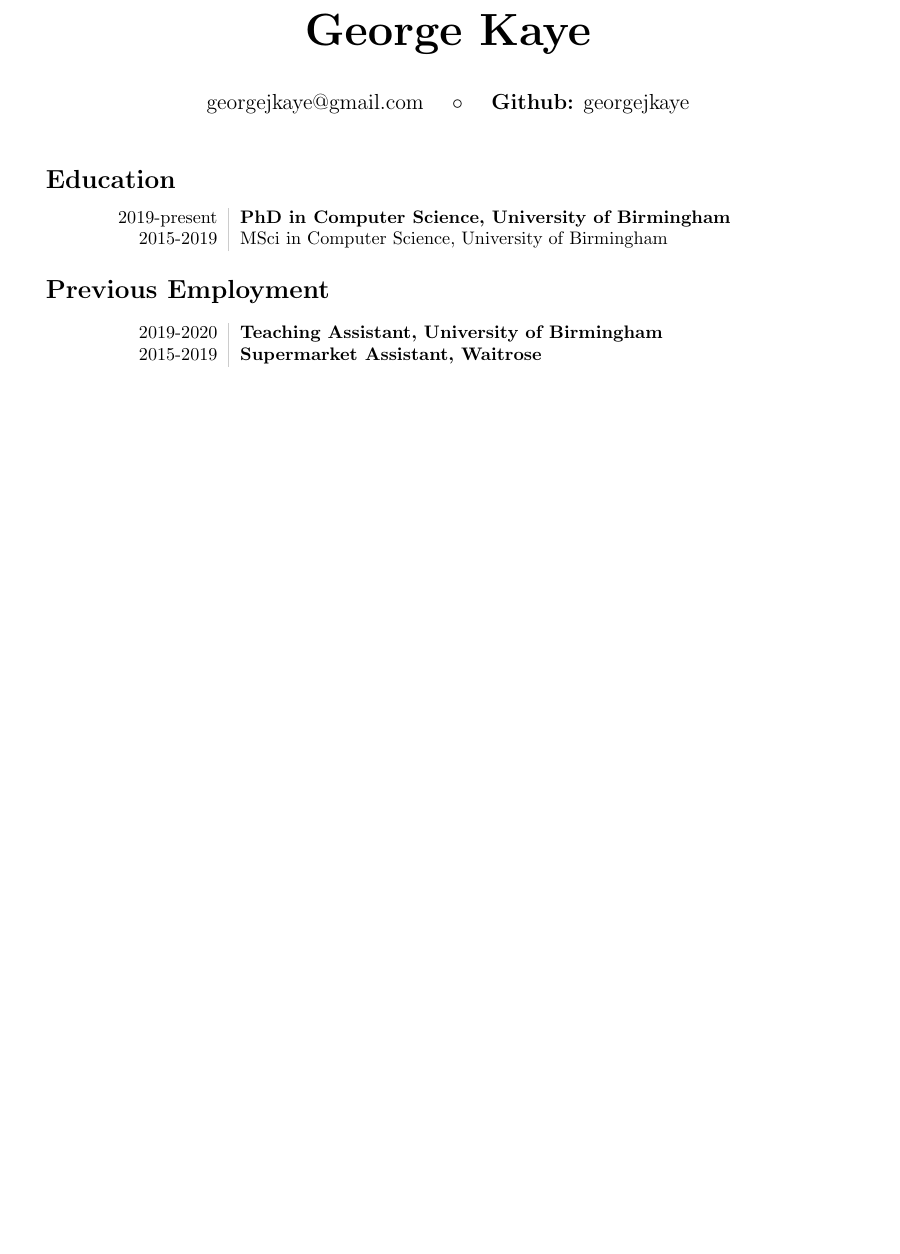
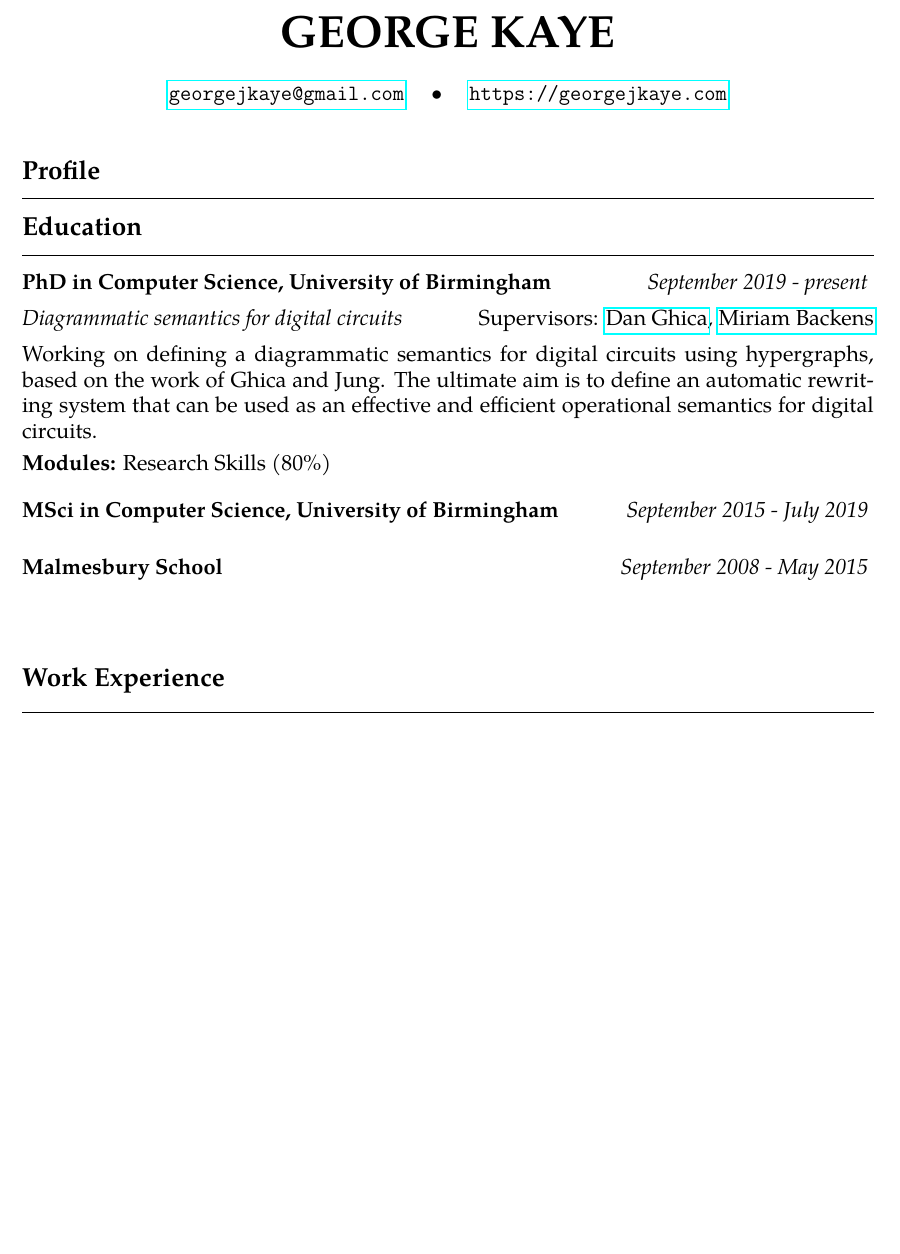
Before and after one commit to georgejkaye/cv, a LaTeX CV (cv.tex): part of the page, cut at the place of the change, the shorter picture padded with empty space. Compiled offline with pdfLaTeX.

Commit message:
Started work on nice latex cv

```diff
--- a/cv.tex
+++ b/cv.tex
@@ -15,18 +25,36 @@
 \begin{document}
 \maketitle
 
+\section*{Profile}
+\stroke
+
 \section*{Education}
+\stroke
 
-\begin{tabular}{L!{\VRule}R}
-    2019-present & \textbf{PhD in Computer Science, University of Birmingham} \\
-    2015-2019 & MSci in Computer Science, University of Birmingham
-\end{tabular}
+\begin{education}{PhD in Computer Science, University of Birmingham}{September 2019}{present}
 
-\section*{Previous Employment}
+    \noindent\large\textit{Diagrammatic semantics for digital circuits} \hfill Supervisors: \href{https://www.cs.bham.ac.uk/~drg/}{Dan Ghica}, \href{https://www.cs.bham.ac.uk/~backensm/}{Miriam Backens}
 
-\begin{tabular}{L!{\VRule}R}
-    2019-2020 & \textbf{Teaching Assistant, University of Birmingham} \\
-    2015-2019 & \textbf{Supermarket Assistant, Waitrose}
-\end{tabular}
+    \vspace{0.5em}
+
+    \noindent Working on defining a diagrammatic semantics for digital circuits using hypergraphs, based on the work of Ghica and Jung. The ultimate aim is to define an automatic rewriting system that can be used as an effective and efficient operational semantics for digital circuits.
+
+    \vspace{0.5em}
+
+    \noindent\textbf{Modules:} Research Skills (80\%)
+\end{education}
+
+\begin{education}{MSci in Computer Science, University of Birmingham}{September 2015}{July 2019}
+
+\end{education}
+
+\begin{education}{Malmesbury School}{September 2008}{May 2015}
+\end{education}
+
+\vspace{1em}
+
+\section*{Work Experience}
+\stroke
+
 
 \end{document}
```
Also changed, not shown: cv.pdf, cv.tex (18 more changed lines).
